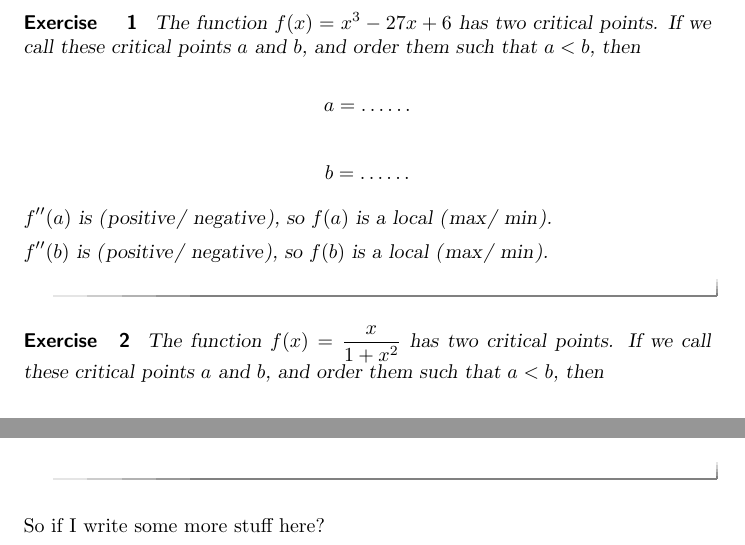
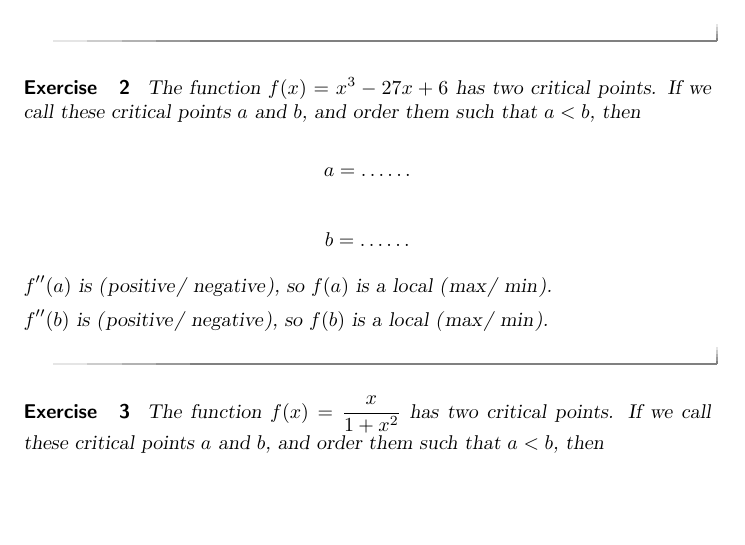
Before and after one commit to ColoradoStateMath/OneYearCalc, a LaTeX problem sheet (exercisesForMath160/Ex2ndDerivTest.tex): two parts of pages 1 and 3 of 3 before the commit and part of page 1 of 3 after it, the two joined at a grey line, cut so that both start at the same text, the shorter picture padded with empty space. Compiled offline with pdfLaTeX; a LaTeX package or settings file that is missing is left out.

Commit message:
still cant see #6

```diff
--- a/exercisesForMath160/Ex2ndDerivTest.tex
+++ b/exercisesForMath160/Ex2ndDerivTest.tex
@@ -19,3 +28,4 @@
+\end{exercise}
 
 %%PROBLEM 1
 \begin{exercise}
@@ -133,8 +136,4 @@ If $f''(x)<0$ on $(2,5)$, and $f'(3)=0$, then $f(3)$ is a local max
-\end{exercise}
 
 
 
-So if I write some more stuff here?
-
-
 \end{document}
```
Also changed, not shown: exercisesForMath160/Ex2ndDerivTest.tex (16 more changed lines).
